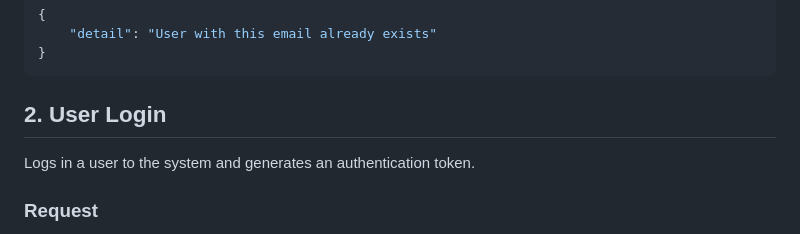
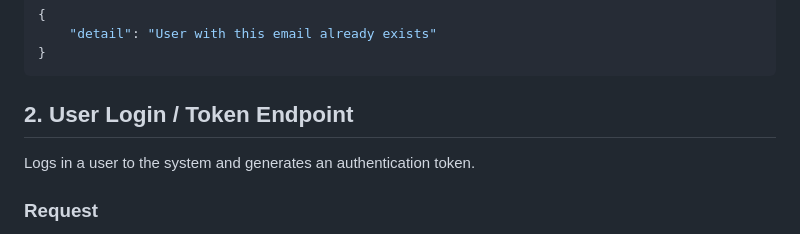
Before and after one commit to K-I-S/Forum-Project, a Markdown page: README.md, the part around the change. Drawn GitHub-style.

````diff
--- a/README.md
+++ b/README.md
@@ -62,7 +62,7 @@ Content Type: application/json
 ```
 
 
-## 2. User Login
+## 2. User Login / Token Endpoint
 
 Logs in a user to the system and generates an authentication token.
 
````
